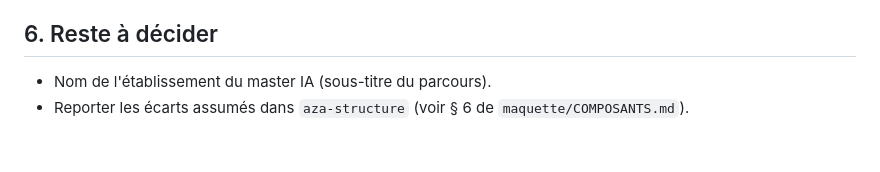
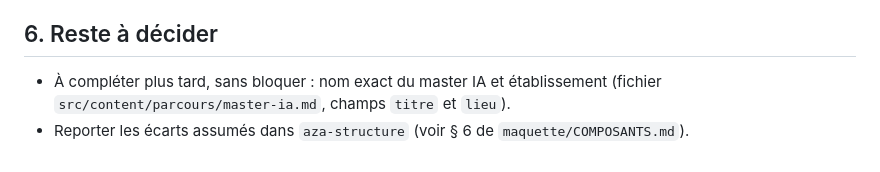
Before and after one commit to Azarias646/aza.portfolio, a Markdown page: PLAN.md, the part around the change. Rendered like a GitHub page.

Commit message:
Plan : nom du master et établissement à compléter plus tard
Co-Authored-By: Claude Opus 5.5 <noreply@anthropic.com>
Claude-Session: https://claude.ai/code/session_0131uNG6B31GYbzPbGwR5g29

```diff
--- a/PLAN.md
+++ b/PLAN.md
@@ -99,5 +99,5 @@ Sans cookies, sans adresse IP conservée, sans contenu saisi. Chaque bouton port
 
 ## 6. Reste à décider
 
-- Nom de l'établissement du master IA (sous-titre du parcours).
+- À compléter plus tard, sans bloquer : nom exact du master IA et établissement (fichier `src/content/parcours/master-ia.md`, champs `titre` et `lieu`).
 - Reporter les écarts assumés dans `aza-structure` (voir § 6 de `maquette/COMPOSANTS.md`).
```
